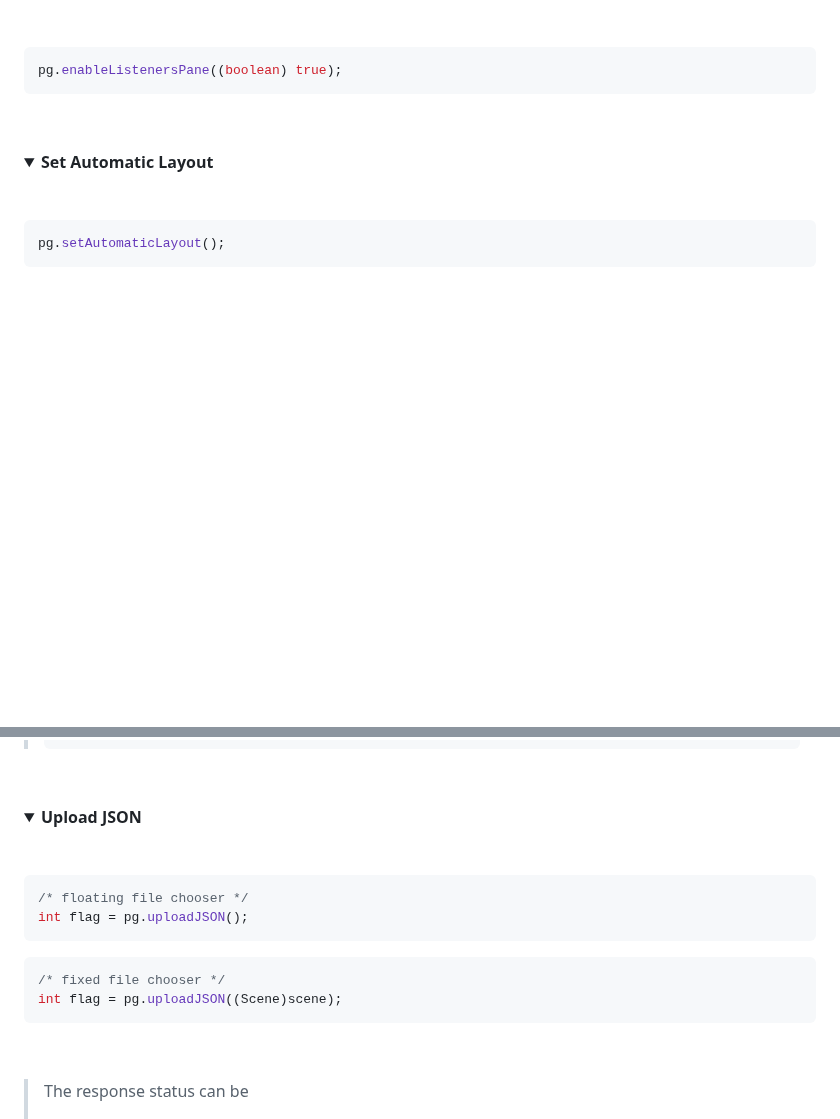
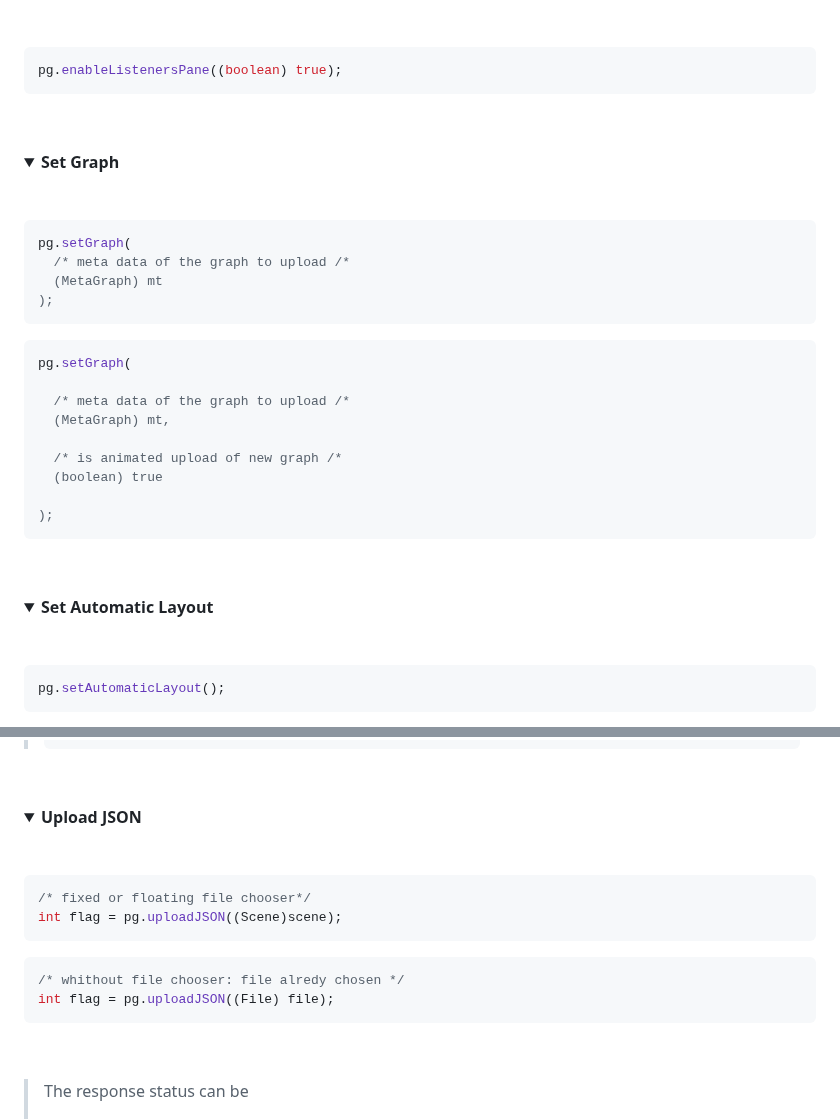
Before and after one commit to vittorioPiotti/PathGraph-JavaFX, a Markdown page: README.md, 2 parts joined by grey strips. Rendered like a GitHub page; folded sections open; blank space fills up the shorter version.

````diff
--- a/README.md
+++ b/README.md
@@ -854,3 +854,33 @@ pg.enableListenersPane((boolean) true);
 </details>
 
 
+
+<details>
+
+<summary>
+  <strong>  Set Graph</strong>
+</summary>
+
+&nbsp;
+
+```java
+pg.setGraph(
+  /* meta data of the graph to upload /*
+  (MetaGraph) mt
+);
+```
+
+```java
+pg.setGraph(
+
+  /* meta data of the graph to upload /*
+  (MetaGraph) mt,
+
+  /* is animated upload of new graph /*
+  (boolean) true
+
+);
+```
+
+&nbsp;
+
@@ -1156,14 +1191,16 @@ int flag = pg.downloadJSON((Scene) scene);
 
 &nbsp;
 
+
+
 ```java
-/* floating file chooser */
-int flag = pg.uploadJSON();
+/* fixed or floating file chooser*/
+int flag = pg.uploadJSON((Scene)scene);
 ```
 
 ```java
-/* fixed file chooser */
-int flag = pg.uploadJSON((Scene)scene);
+/* whithout file chooser: file alredy chosen */
+int flag = pg.uploadJSON((File) file);
 ```
 
 &nbsp;
````
Also changed, not shown: other parts of README.md (+5 -0 lines).
